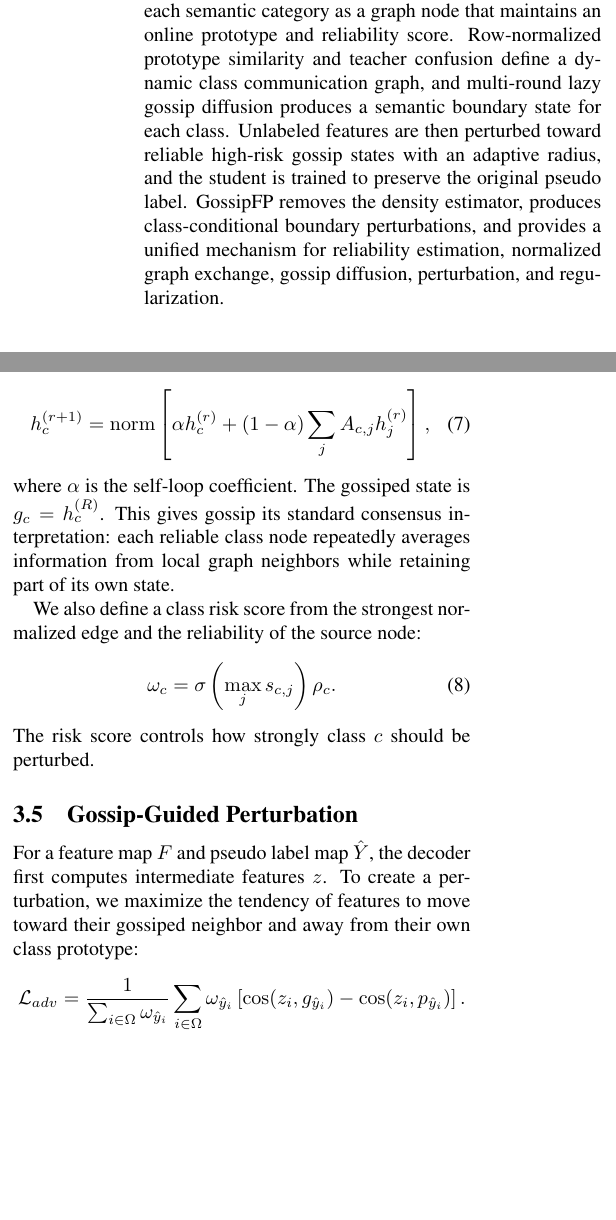
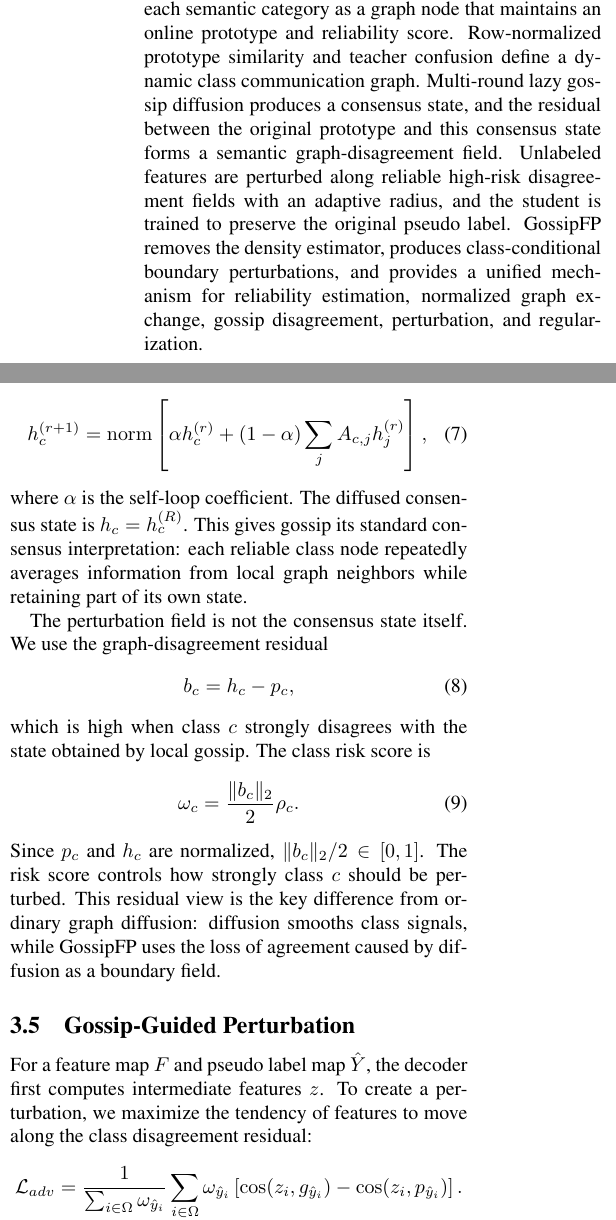
Before and after one commit to ybh1230/GossipFP, a LaTeX paper (paper/gossipfp_cvpr_draft.tex): two parts of the columns of pages 1 and 3 of 5, joined at a grey line, cut so that both start at the same text, the shorter picture padded with empty space. Compiled offline with pdfLaTeX.

Commit message:
Add graph-disagreement field for GossipFP

```diff
--- a/paper/gossipfp_cvpr_draft.tex
+++ b/paper/gossipfp_cvpr_draft.tex
@@ -18,7 +18,7 @@
 \maketitle
 
 \begin{abstract}
-Semi-supervised semantic segmentation relies on unlabeled images to regularize dense classifiers, yet pseudo labels are often biased near semantic boundaries and underrepresented categories. Existing feature perturbation methods explore uncertain regions by estimating the feature density, but online density estimation introduces an auxiliary generative model and the resulting perturbation is not explicitly tied to the classes that are currently confused. This paper proposes Gossip-Guided Feature Perturbation (GossipFP), a reliability-aware class gossip framework for semi-supervised semantic segmentation. Instead of treating gossip as a full-parameter optimizer or merely mining negative prototypes, GossipFP treats each semantic category as a graph node that maintains an online prototype and reliability score. Row-normalized prototype similarity and teacher confusion define a dynamic class communication graph, and multi-round lazy gossip diffusion produces a semantic boundary state for each class. Unlabeled features are then perturbed toward reliable high-risk gossip states with an adaptive radius, and the student is trained to preserve the original pseudo label. GossipFP removes the density estimator, produces class-conditional boundary perturbations, and provides a unified mechanism for reliability estimation, normalized graph exchange, gossip diffusion, perturbation, and regularization.
+Semi-supervised semantic segmentation relies on unlabeled images to regularize dense classifiers, yet pseudo labels are often biased near semantic boundaries and underrepresented categories. Existing feature perturbation methods explore uncertain regions by estimating the feature density, but online density estimation introduces an auxiliary generative model and the resulting perturbation is not explicitly tied to the classes that are currently confused. This paper proposes Gossip-Guided Feature Perturbation (GossipFP), a reliability-aware class gossip framework for semi-supervised semantic segmentation. Instead of treating gossip as a full-parameter optimizer or merely mining negative prototypes, GossipFP treats each semantic category as a graph node that maintains an online prototype and reliability score. Row-normalized prototype similarity and teacher confusion define a dynamic class communication graph. Multi-round lazy gossip diffusion produces a consensus state, and the residual between the original prototype and this consensus state forms a semantic graph-disagreement field. Unlabeled features are perturbed along reliable high-risk disagreement fields with an adaptive radius, and the student is trained to preserve the original pseudo label. GossipFP removes the density estimator, produces class-conditional boundary perturbations, and provides a unified mechanism for reliability estimation, normalized graph exchange, gossip disagreement, perturbation, and regularization.
 \end{abstract}
 
 \section{Introduction}
@@ -113,17 +113,21 @@ Class information is exchanged through multi-round lazy diffusion rather than a
     (1-\alpha)\sum_j A_{c,j}h_j^{(r)}
     \right],
 \end{equation}
-where $\alpha$ is the self-loop coefficient. The gossiped state is $g_c=h_c^{(R)}$. This gives gossip its standard consensus interpretation: each reliable class node repeatedly averages information from local graph neighbors while retaining part of its own state.
+where $\alpha$ is the self-loop coefficient. The diffused consensus state is $h_c=h_c^{(R)}$. This gives gossip its standard consensus interpretation: each reliable class node repeatedly averages information from local graph neighbors while retaining part of its own state.
 
-We also define a class risk score from the strongest normalized edge and the reliability of the source node:
+The perturbation field is not the consensus state itself. We use the graph-disagreement residual
 \begin{equation}
-    \omega_c = \sigma\left(\max_j s_{c,j}\right)\rho_c.
+    b_c = h_c - p_c,
 \end{equation}
-The risk score controls how strongly class $c$ should be perturbed.
+which is high when class $c$ strongly disagrees with the state obtained by local gossip. The class risk score is
+\begin{equation}
+    \omega_c = \frac{\|b_c\|_2}{2}\rho_c.
+\end{equation}
+Since $p_c$ and $h_c$ are normalized, $\|b_c\|_2/2 \in [0,1]$. The risk score controls how strongly class $c$ should be perturbed. This residual view is the key difference from ordinary graph diffusion: diffusion smooths class signals, while GossipFP uses the loss of agreement caused by diffusion as a boundary field.
 
 \subsection{Gossip-Guided Perturbation}
 
-For a feature map $F$ and pseudo label map $\hat{Y}$, the decoder first computes intermediate features $z$. To create a perturbation, we maximize the tendency of features to move toward their gossiped neighbor and away from their own class prototype:
+For a feature map $F$ and pseudo label map $\hat{Y}$, the decoder first computes intermediate features $z$. To create a perturbation, we maximize the tendency of features to move along the class disagreement residual:
 \begin{equation}
     \mathcal{L}_{adv}
     =
```
Also changed, not shown: paper/necessity_analysis.md (+6 -6 lines), README.md, paper/gossipfp_cvpr_draft.tex (6 more changed lines), 1 other file.
